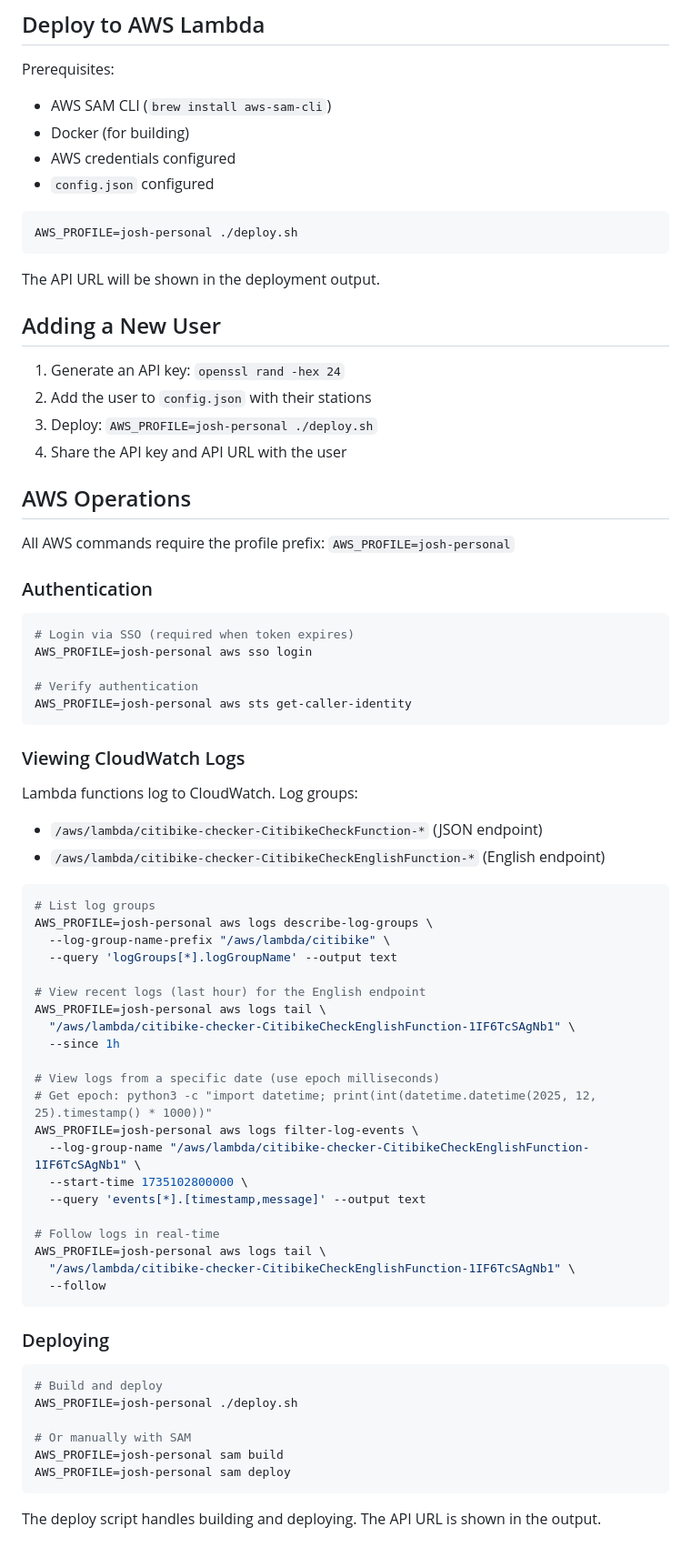
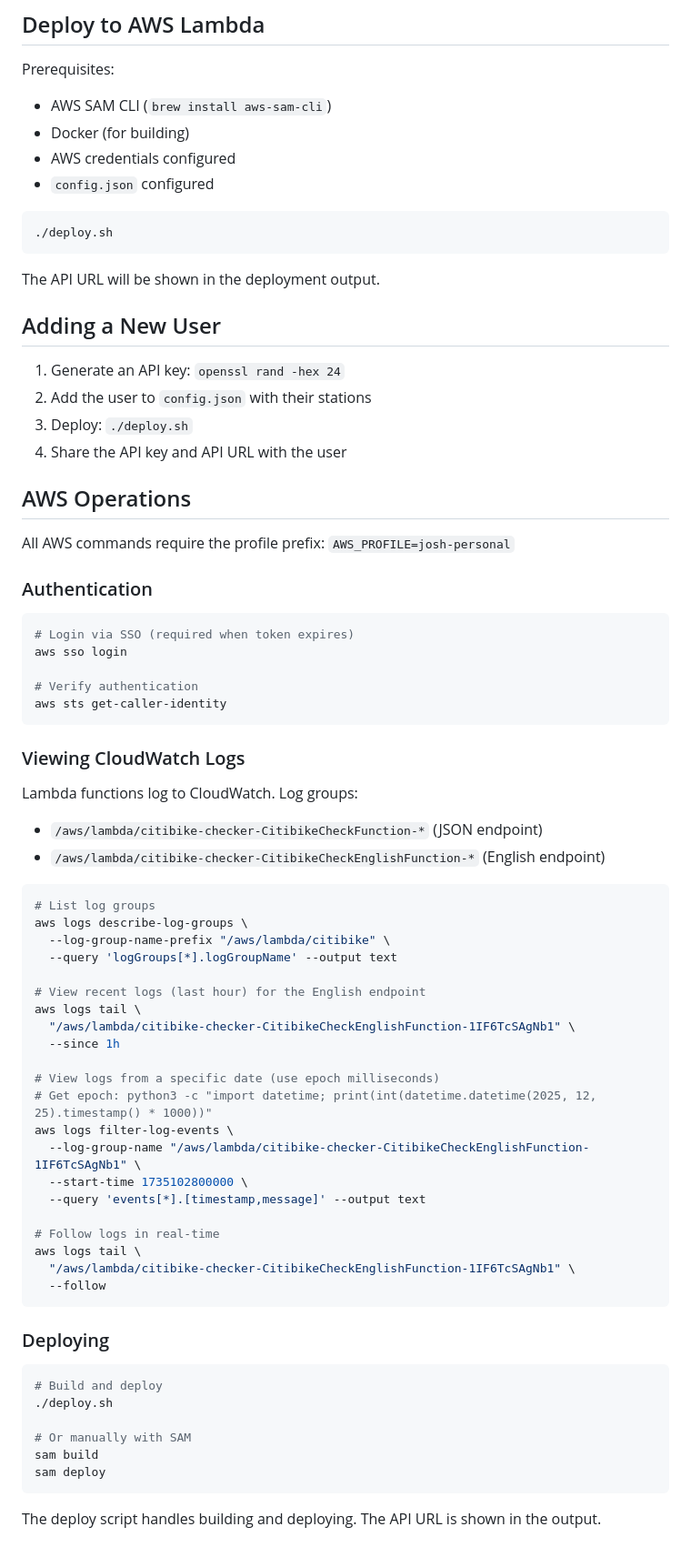
Before and after one commit to joshlebed/citibike-checker, a Markdown page: README.md, the part around the change. Shown at 91% size. Rendered like a GitHub page.

Commit message:
Remove AWS_PROFILE=josh-personal prefix from deployment commands (#3)
# Remove hardcoded AWS profile from documentation

This PR removes the hardcoded `AWS_PROFILE=josh-personal` prefix from all command examples in the README. This change makes the documentation more generic and easier to follow for other contributors who may use different AWS profiles. Users can now set their AWS profile through environment variables or AWS configuration files according to their own setup, rather than having to modify each command.

````diff
--- a/README.md
+++ b/README.md
@@ -182,7 +182,7 @@ Prerequisites:
 - `config.json` configured
 
 ```bash
-AWS_PROFILE=josh-personal ./deploy.sh
+./deploy.sh
 ```
 
 The API URL will be shown in the deployment output.
@@ -191,7 +191,7 @@ The API URL will be shown in the deployment output.
 
 1. Generate an API key: `openssl rand -hex 24`
 2. Add the user to `config.json` with their stations
-3. Deploy: `AWS_PROFILE=josh-personal ./deploy.sh`
+3. Deploy: `./deploy.sh`
 4. Share the API key and API URL with the user
 
 ## AWS Operations
@@ -202,10 +202,10 @@ All AWS commands require the profile prefix: `AWS_PROFILE=josh-personal`
 
 ```bash
 # Login via SSO (required when token expires)
-AWS_PROFILE=josh-personal aws sso login
+aws sso login
 
 # Verify authentication
-AWS_PROFILE=josh-personal aws sts get-caller-identity
+aws sts get-caller-identity
 ```
 
 ### Viewing CloudWatch Logs
@@ -217,24 +217,24 @@ Lambda functions log to CloudWatch. Log groups:
 
 ```bash
 # List log groups
-AWS_PROFILE=josh-personal aws logs describe-log-groups \
+aws logs describe-log-groups \
   --log-group-name-prefix "/aws/lambda/citibike" \
   --query 'logGroups[*].logGroupName' --output text
 
 # View recent logs (last hour) for the English endpoint
-AWS_PROFILE=josh-personal aws logs tail \
+aws logs tail \
   "/aws/lambda/citibike-checker-CitibikeCheckEnglishFunction-1IF6TcSAgNb1" \
   --since 1h
 
 # View logs from a specific date (use epoch milliseconds)
 # Get epoch: python3 -c "import datetime; print(int(datetime.datetime(2025, 12, 25).timestamp() * 1000))"
-AWS_PROFILE=josh-personal aws logs filter-log-events \
+aws logs filter-log-events \
   --log-group-name "/aws/lambda/citibike-checker-CitibikeCheckEnglishFunction-1IF6TcSAgNb1" \
   --start-time 1735102800000 \
   --query 'events[*].[timestamp,message]' --output text
 
 # Follow logs in real-time
-AWS_PROFILE=josh-personal aws logs tail \
+aws logs tail \
   "/aws/lambda/citibike-checker-CitibikeCheckEnglishFunction-1IF6TcSAgNb1" \
   --follow
 ```
@@ -243,11 +243,11 @@ AWS_PROFILE=josh-personal aws logs tail \
 
 ```bash
 # Build and deploy
-AWS_PROFILE=josh-personal ./deploy.sh
+./deploy.sh
 
 # Or manually with SAM
-AWS_PROFILE=josh-personal sam build
-AWS_PROFILE=josh-personal sam deploy
+sam build
+sam deploy
 ```
 
 The deploy script handles building and deploying. The API URL is shown in the output.
````
